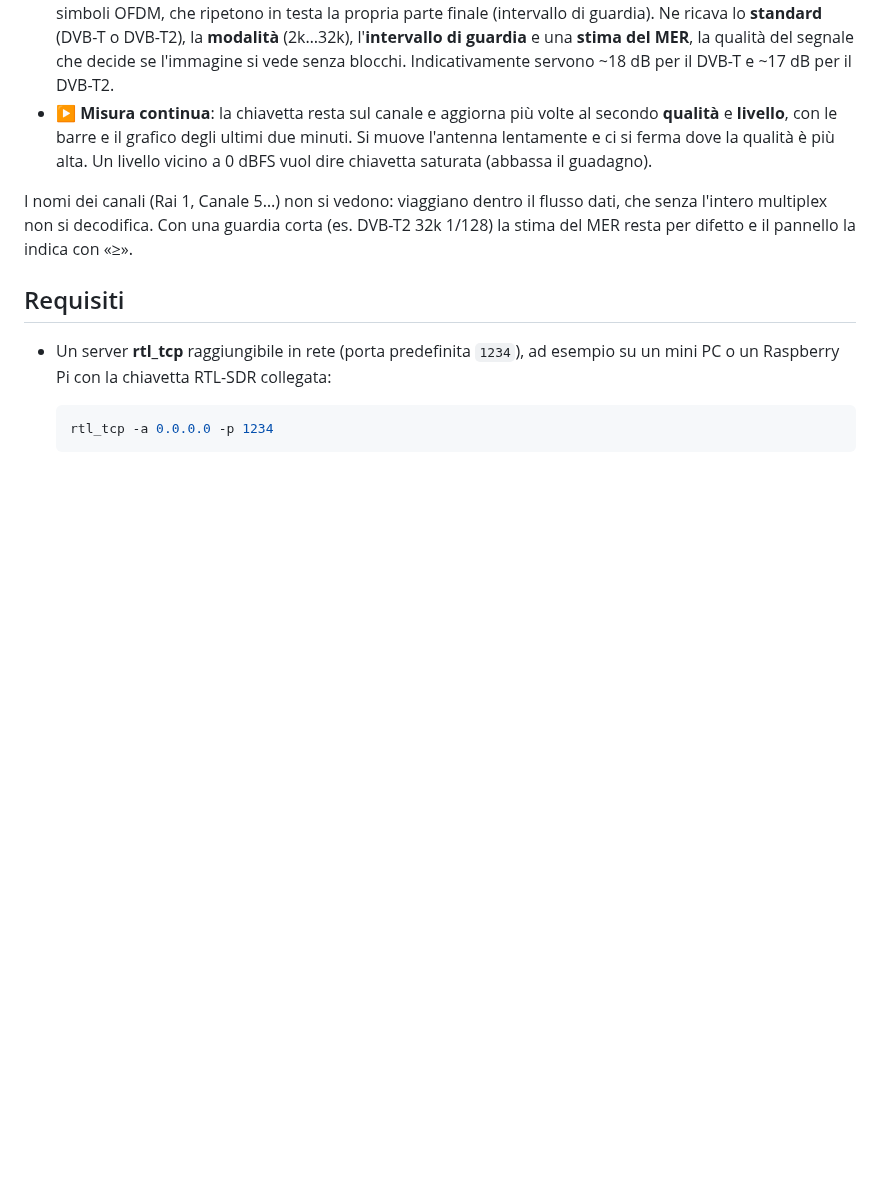
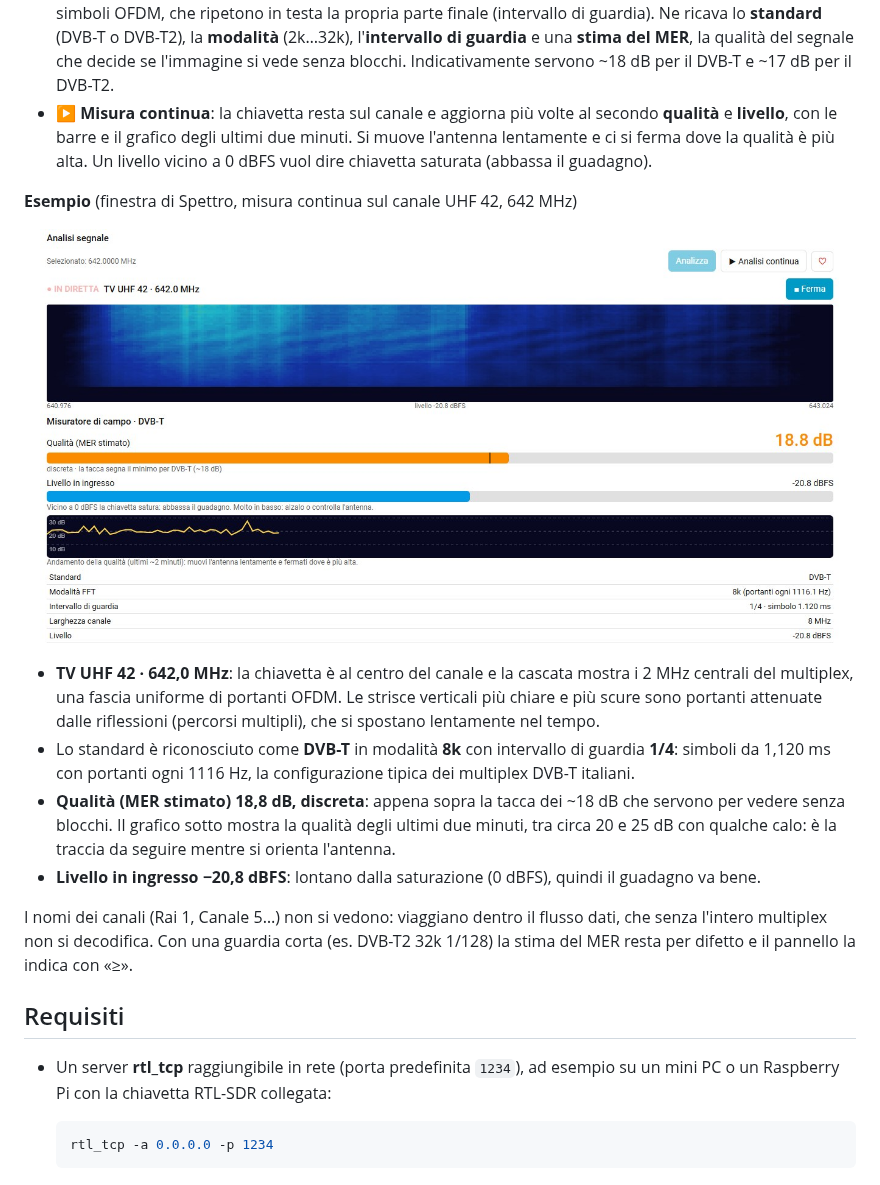
Before and after one commit to LabirintoDigitale/spettro-sdr, a Markdown page: README.md, the part around the change. Drawn GitHub-style; pictures changed too: docs/images/screenshots/tv.jpg (added); blank space fills up the shorter version.

```diff
--- a/README.md
+++ b/README.md
@@ -124,6 +124,17 @@ La TV digitale terrestre (DVB-T/DVB-T2) non si può guardare con la chiavetta in
 - **Analisi**: anche se lo spettro di un multiplex è piatto come il rumore, Spettro lo riconosce dalla struttura dei simboli OFDM, che ripetono in testa la propria parte finale (intervallo di guardia). Ne ricava lo **standard** (DVB-T o DVB-T2), la **modalità** (2k…32k), l'**intervallo di guardia** e una **stima del MER**, la qualità del segnale che decide se l'immagine si vede senza blocchi. Indicativamente servono ~18 dB per il DVB-T e ~17 dB per il DVB-T2.
 - **▶ Misura continua**: la chiavetta resta sul canale e aggiorna più volte al secondo **qualità** e **livello**, con le barre e il grafico degli ultimi due minuti. Si muove l'antenna lentamente e ci si ferma dove la qualità è più alta. Un livello vicino a 0 dBFS vuol dire chiavetta saturata (abbassa il guadagno).
 
+**Esempio** (finestra di Spettro, misura continua sul canale UHF 42, 642 MHz)
+
+<p align="center">
+  <a href="https://raw.githubusercontent.com/LabirintoDigitale/spettro-sdr/main/docs/images/screenshots/tv.jpg"><img src="https://raw.githubusercontent.com/LabirintoDigitale/spettro-sdr/main/docs/images/screenshots/tv.jpg" width="800" alt="Misuratore di campo su un multiplex DVB-T del canale UHF 42"></a>
+</p>
+
+- **TV UHF 42 · 642,0 MHz**: la chiavetta è al centro del canale e la cascata mostra i 2 MHz centrali del multiplex, una fascia uniforme di portanti OFDM. Le strisce verticali più chiare e più scure sono portanti attenuate dalle riflessioni (percorsi multipli), che si spostano lentamente nel tempo.
+- Lo standard è riconosciuto come **DVB-T** in modalità **8k** con intervallo di guardia **1/4**: simboli da 1,120 ms con portanti ogni 1116 Hz, la configurazione tipica dei multiplex DVB-T italiani.
+- **Qualità (MER stimato) 18,8 dB, discreta**: appena sopra la tacca dei ~18 dB che servono per vedere senza blocchi. Il grafico sotto mostra la qualità degli ultimi due minuti, tra circa 20 e 25 dB con qualche calo: è la traccia da seguire mentre si orienta l'antenna.
+- **Livello in ingresso −20,8 dBFS**: lontano dalla saturazione (0 dBFS), quindi il guadagno va bene.
+
 I nomi dei canali (Rai 1, Canale 5…) non si vedono: viaggiano dentro il flusso dati, che senza l'intero multiplex non si decodifica. Con una guardia corta (es. DVB-T2 32k 1/128) la stima del MER resta per difetto e il pannello la indica con «≥».
 
 ## Requisiti
```
Also changed, not shown: 3 other files.
